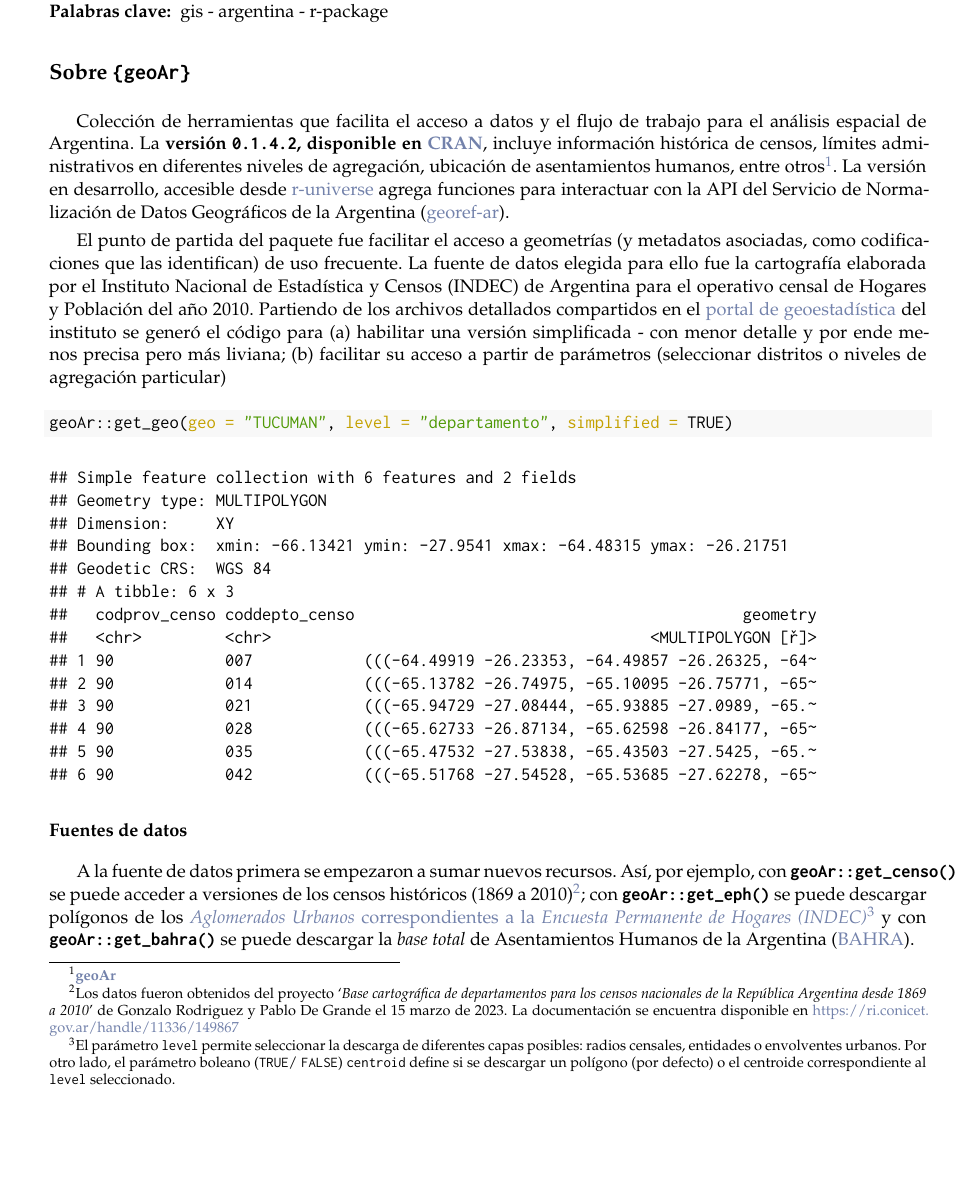
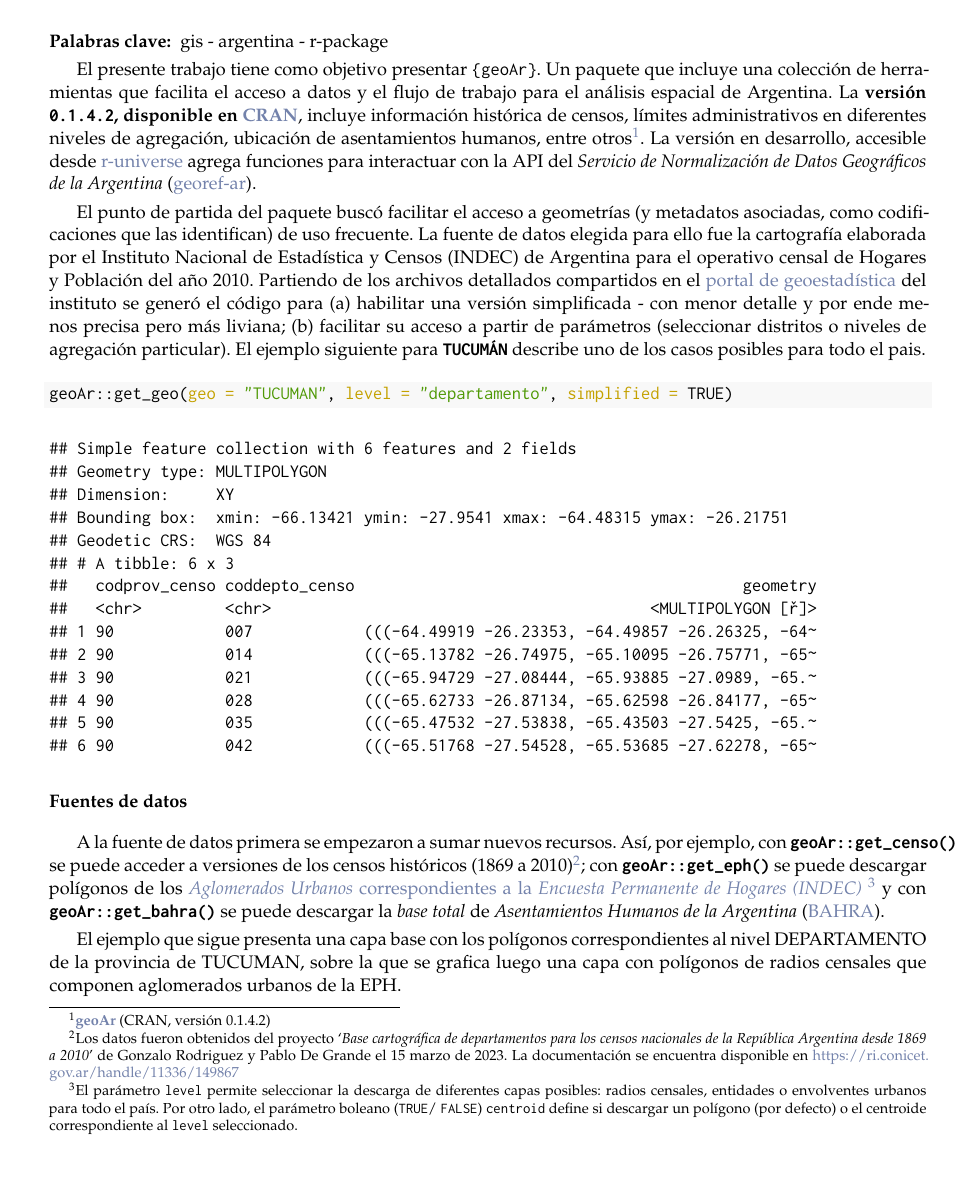
Before and after one commit to TuQmano/latinr2023, an R Markdown document (geoAr/geoAr.Rmd): part of page 1 of 2, cut so that both start at the same text. The pictures show the output file geoAr/geoAr.pdf that the author committed with the source.

Commit message:
ajustes al texto sugeridos por reviewers

````diff
--- a/geoAr/geoAr.Rmd
+++ b/geoAr/geoAr.Rmd
@@ -21,7 +21,7 @@ biblio-style: apalike-es
 output:
   latinr::latinr_article:
     keep_tex: no
-    anonymise: yes
+    anonymise: no
 params:
   check_is_error: no
 ---
@@ -31,13 +31,12 @@ library(tidyverse)
 library(geoAr)
 ```
 
-# Sobre `{geoAr}`
 
-Colección de herramientas que facilita el acceso a datos y el flujo de trabajo para el análisis espacial de Argentina. La **versión `0.1.4.2`, disponible en [CRAN](https://cran.r-project.org/web/packages/geoAr/index.html)**, incluye información histórica de censos, límites administrativos en diferentes niveles de agregación, ubicación de asentamientos humanos, entre otros[^1]. La versión en desarrollo, accesible desde [r-universe](https://politicaargentina.r-universe.dev/geoAr) agrega funciones para interactuar con la API del Servicio de Normalización de Datos Geográficos de la Argentina ([georef-ar](https://georef-ar-api.readthedocs.io/es/latest/)).
+El presente trabajo tiene como objetivo presentar `{geoAr}`. Un paquete que incluye una colección de herramientas que facilita el acceso a datos y el flujo de trabajo para el análisis espacial de Argentina. La **versión `0.1.4.2`, disponible en [CRAN](https://cran.r-project.org/web/packages/geoAr/index.html)**, incluye información histórica de censos, límites administrativos en diferentes niveles de agregación, ubicación de asentamientos humanos, entre otros[^1]. La versión en desarrollo, accesible desde [r-universe](https://politicaargentina.r-universe.dev/geoAr) agrega funciones para interactuar con la API del _Servicio de Normalización de Datos Geográficos de la Argentina_ ([georef-ar](https://georef-ar-api.readthedocs.io/es/latest/)).
 
-[^1]: \CRANpkg{geoAr}
+[^1]: \CRANpkg{geoAr} (CRAN, versión 0.1.4.2)
 
-El punto de partida del paquete fue facilitar el acceso a geometrías (y metadatos asociadas, como codificaciones que las identifican) de uso frecuente. La fuente de datos elegida para ello fue la cartografía elaborada por el Instituto Nacional de Estadística y Censos (INDEC) de Argentina para el operativo censal de Hogares y Población del año 2010. Partiendo de los archivos detallados compartidos en el [portal de geoestadística](https://www.indec.gob.ar/indec/web/Institucional-Indec-Codgeo) del instituto se generó el código para (a) habilitar una versión simplificada - con menor detalle y por ende menos precisa pero más liviana; (b) facilitar su acceso a partir de parámetros (seleccionar distritos o niveles de agregación particular)
+El punto de partida del paquete buscó facilitar el acceso a geometrías (y metadatos asociadas, como codificaciones que las identifican) de uso frecuente. La fuente de datos elegida para ello fue la cartografía elaborada por el Instituto Nacional de Estadística y Censos (INDEC) de Argentina para el operativo censal de Hogares y Población del año 2010. Partiendo de los archivos detallados compartidos en el [portal de geoestadística](https://www.indec.gob.ar/indec/web/Institucional-Indec-Codgeo) del instituto se generó el código para (a) habilitar una versión simplificada - con menor detalle y por ende menos precisa pero más liviana; (b) facilitar su acceso a partir de parámetros (seleccionar distritos o niveles de agregación particular). El ejemplo siguiente para **`TUCUMÁN`** describe uno de los casos posibles para todo el pais.
 
 ```{r , eval = FALSE}
 
@@ -55,11 +54,13 @@ geoAr::get_geo(geo = "TUCUMAN", level = "departamento", simplified = TRUE) %>% h
 
 ## Fuentes de datos
 
-A la fuente de datos primera se empezaron a sumar nuevos recursos. Así, por ejemplo, con **`geoAr::get_censo()`** se puede acceder a versiones de los censos históricos (1869 a 2010)[^2]; con **`geoAr::get_eph()`** se puede descargar polígonos de los [*Aglomerados Urbanos* correspondientes a la *Encuesta Permanente de Hogares (INDEC)*](https://www.indec.gob.ar/indec/web/Nivel4-Tema-1-39-120) [^3] y con **`geoAr::get_bahra()`** se puede descargar la *base total* de Asentamientos Humanos de la Argentina ([BAHRA](http://www.bahra.gob.ar/)).
+A la fuente de datos primera se empezaron a sumar nuevos recursos. Así, por ejemplo, con **`geoAr::get_censo()`** se puede acceder a versiones de los censos históricos (1869 a 2010)[^2]; con **`geoAr::get_eph()`** se puede descargar polígonos de los [*Aglomerados Urbanos* correspondientes a la *Encuesta Permanente de Hogares (INDEC)*](https://www.indec.gob.ar/indec/web/Nivel4-Tema-1-39-120) [^3] y con **`geoAr::get_bahra()`** se puede descargar la *base total* de _Asentamientos Humanos de la Argentina_ ([BAHRA](http://www.bahra.gob.ar/)).
 
 [^2]: Los datos fueron obtenidos del proyecto '*Base cartográfica de departamentos para los censos nacionales de la República Argentina desde 1869 a 2010*' de Gonzalo Rodriguez y Pablo De Grande el 15 marzo de 2023. La documentación se encuentra disponible en <https://ri.conicet.gov.ar/handle/11336/149867>
 
-[^3]: El parámetro `level` permite seleccionar la descarga de diferentes capas posibles: radios censales, entidades o envolventes urbanos. Por otro lado, el parámetro boleano (`TRUE`/ `FALSE`) `centroid` define si se descargar un polígono (por defecto) o el centroide correspondiente al `level` seleccionado.
+[^3]: El parámetro `level` permite seleccionar la descarga de diferentes capas posibles: radios censales, entidades o envolventes urbanos para todo el país. Por otro lado, el parámetro boleano (`TRUE`/ `FALSE`) `centroid` define si  descargar un polígono (por defecto) o el centroide correspondiente al `level` seleccionado.
+
+El ejemplo que sigue presenta una capa base con los polígonos correspondientes al nivel DEPARTAMENTO de la provincia de TUCUMAN, sobre la que se grafica luego una capa con polígonos de radios censales que componen aglomerados urbanos de la EPH.
 
 ```{r}
 
````
Also changed, not shown: geoAr/geoAr.pdf, 1 other file.
